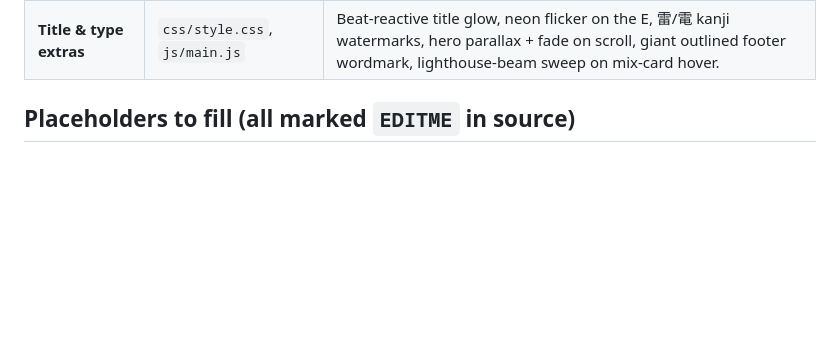
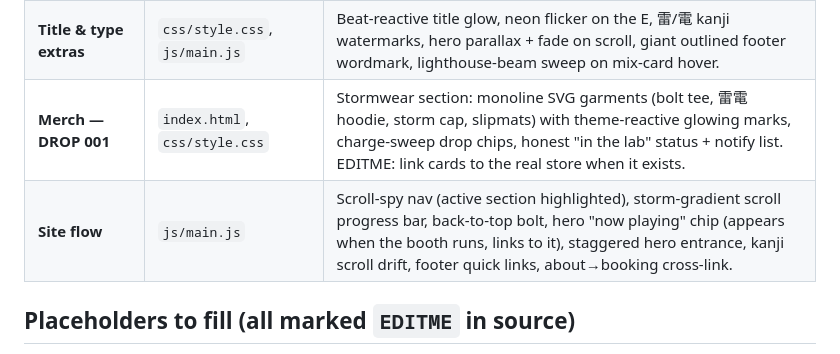
Before and after one commit to claytoncamera/raiden-site, a Markdown page: README.md, the part around the change. Drawn GitHub-style; blank space fills up the shorter version.

Commit message:
README: merch + flow docs
Co-Authored-By: Claude Fable 5 <noreply@anthropic.com>

```diff
--- a/README.md
+++ b/README.md
@@ -28,6 +28,8 @@ Any static host works (GitHub Pages, Vercel, Railway static, Hostinger).
 | **Storm system** | `js/visualizer.js` (rewrite) | Fractal lightning: stepped-leader preview → double-flash strike → ember afterglow, recursive branches, impact ripples. Storm clouds (pre-rendered sprites), sheet lightning, angled rain — rain intensifies while the ION RAIN deck plays. A storm-level meter (driven by the low band) escalates everything as the set heats up. Click empty sky to summon a bolt (`RaidenStrike(x, y)` is public). ~28% of strikes aim at the title, which jolts. |
 | **Thunder** | `js/audio.js` | Synthesized rumble (looped noise → sweeping lowpass → swell envelope) under strikes, deliberately bypassing the DJ filter. Only fires after audio is gesture-unlocked; cooldown 3.2s. |
 | **Title & type extras** | `css/style.css`, `js/main.js` | Beat-reactive title glow, neon flicker on the E, 雷/電 kanji watermarks, hero parallax + fade on scroll, giant outlined footer wordmark, lighthouse-beam sweep on mix-card hover. |
+| **Merch — DROP 001** | `index.html`, `css/style.css` | Stormwear section: monoline SVG garments (bolt tee, 雷電 hoodie, storm cap, slipmats) with theme-reactive glowing marks, charge-sweep drop chips, honest "in the lab" status + notify list. EDITME: link cards to the real store when it exists. |
+| **Site flow** | `js/main.js` | Scroll-spy nav (active section highlighted), storm-gradient scroll progress bar, back-to-top bolt, hero "now playing" chip (appears when the booth runs, links to it), staggered hero entrance, kanji scroll drift, footer quick links, about→booking cross-link. |
 
 ## Placeholders to fill (all marked `EDITME` in source)
 
```
